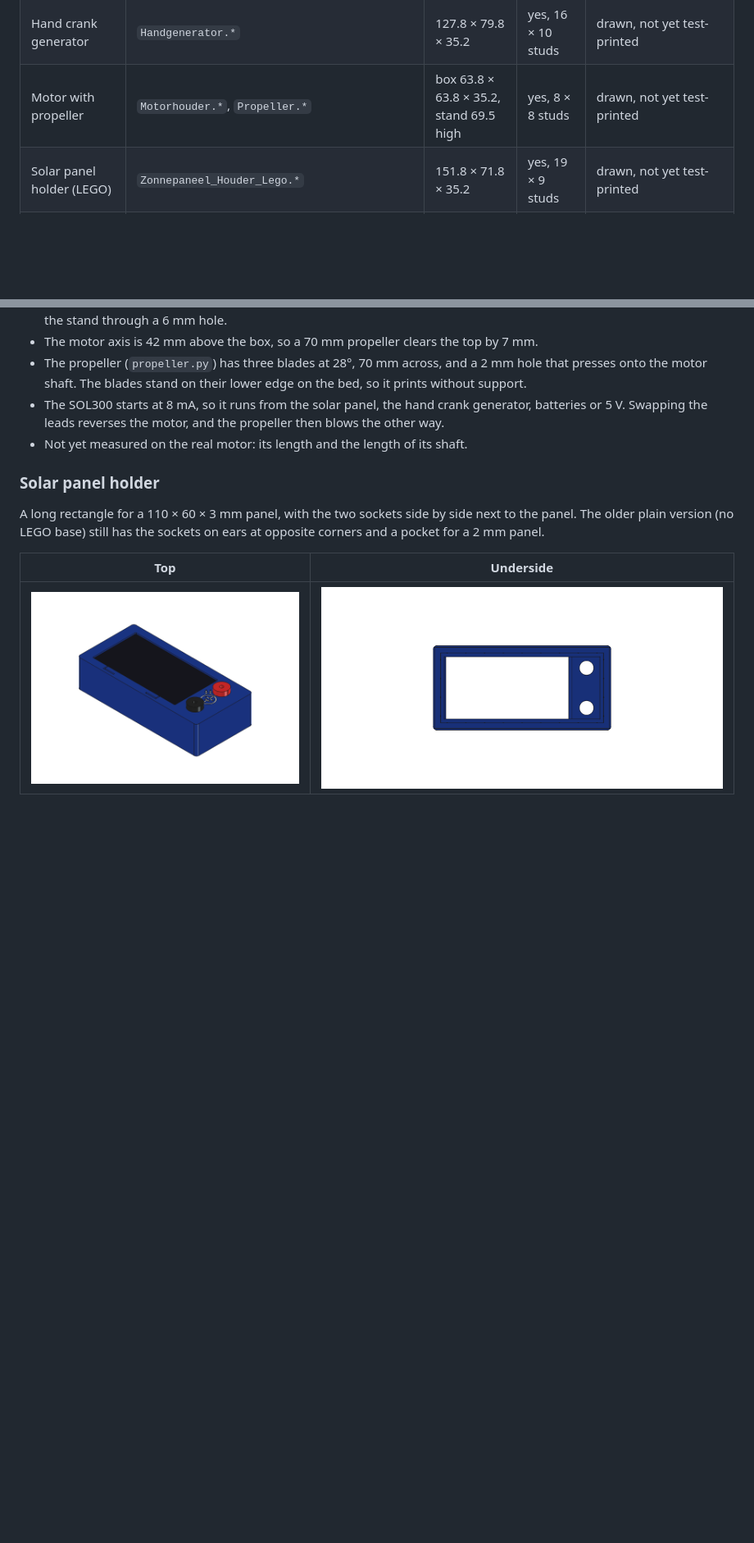
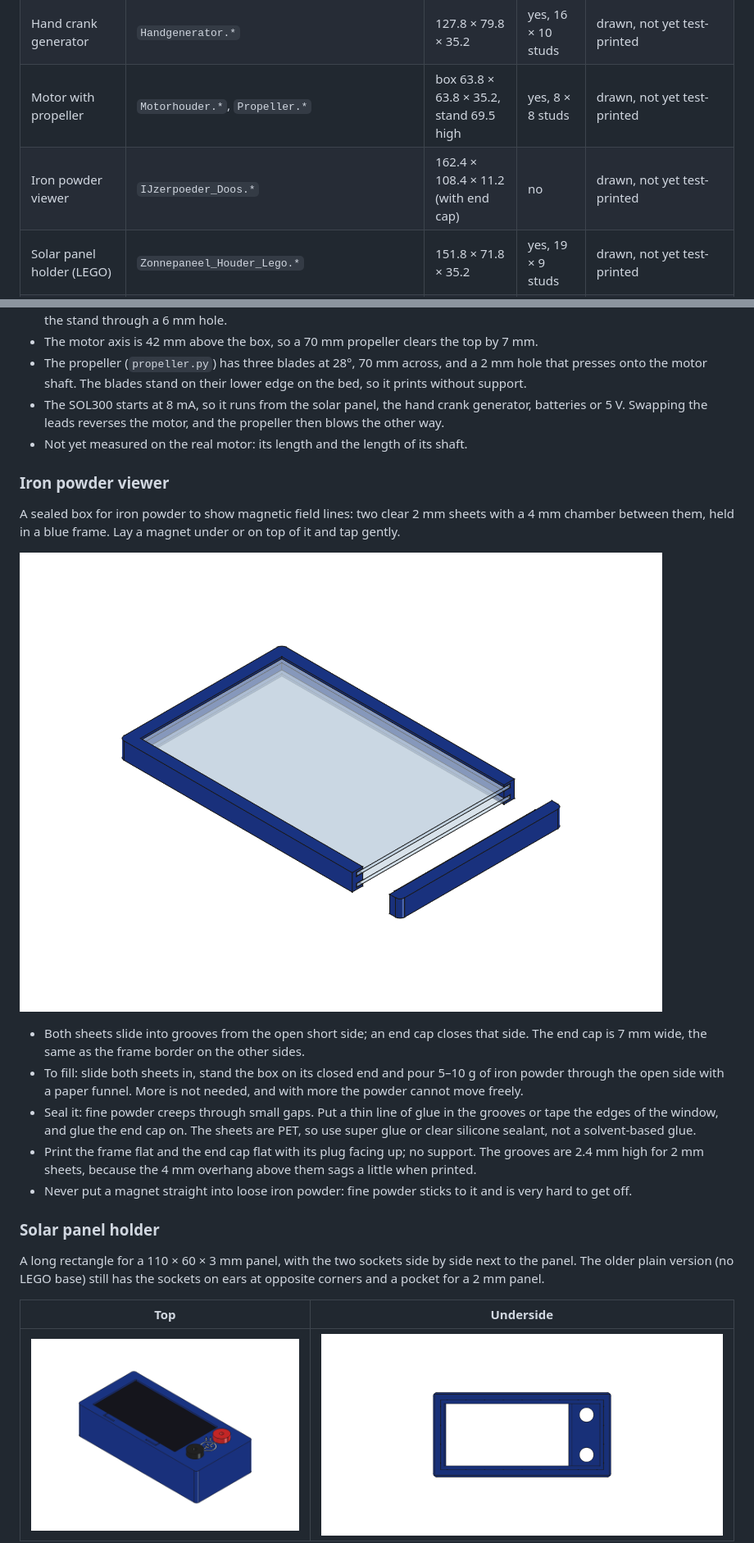
Before and after one commit to dxwillems/electronics_stem_parts_for_kids, a Markdown page: README.md, 2 parts joined by grey strips. Shown at 82% size. Drawn GitHub-style; pictures changed too: IJzerpoeder_Doos.png (added); blank space fills up the shorter version.

```diff
--- a/README.md
+++ b/README.md
@@ -17,6 +17,7 @@ As a bonus, the modules are designed to click onto a LEGO-compatible baseplate,
 | Push button holder | `Drukknophouder.*` | 63.8 × 63.8 × 35.2 | yes, 8 × 8 studs | drawn, not yet test-printed |
 | Hand crank generator | `Handgenerator.*` | 127.8 × 79.8 × 35.2 | yes, 16 × 10 studs | drawn, not yet test-printed |
 | Motor with propeller | `Motorhouder.*`, `Propeller.*` | box 63.8 × 63.8 × 35.2, stand 69.5 high | yes, 8 × 8 studs | drawn, not yet test-printed |
+| Iron powder viewer | `IJzerpoeder_Doos.*` | 162.4 × 108.4 × 11.2 (with end cap) | no | drawn, not yet test-printed |
 | Solar panel holder (LEGO) | `Zonnepaneel_Houder_Lego.*` | 151.8 × 71.8 × 35.2 | yes, 19 × 9 studs | drawn, not yet test-printed |
 | Solar panel holder (plain) | `Zonnepaneel_Houder.*` | 166 × 76 × 34 | no | superseded by the LEGO version |
 | Square coil with banana sockets | `Spoel_Electromagneet_Bananenbus.*` | 54 × 59 × 34 | not yet | drawn, not yet test-printed |
@@ -92,6 +93,18 @@ A box with the motor symbol (a circle with an M) and the two banana sockets, plu
 - The SOL300 starts at 8 mA, so it runs from the solar panel, the hand crank generator, batteries or 5 V. Swapping the leads reverses the motor, and the propeller then blows the other way.
 - Not yet measured on the real motor: its length and the length of its shaft.
 
+### Iron powder viewer
+
+A sealed box for iron powder to show magnetic field lines: two clear 2 mm sheets with a 4 mm chamber between them, held in a blue frame. Lay a magnet under or on top of it and tap gently.
+
+![Iron powder viewer](IJzerpoeder_Doos.png)
+
+- Both sheets slide into grooves from the open short side; an end cap closes that side. The end cap is 7 mm wide, the same as the frame border on the other sides.
+- To fill: slide both sheets in, stand the box on its closed end and pour 5–10 g of iron powder through the open side with a paper funnel. More is not needed, and with more the powder cannot move freely.
+- Seal it: fine powder creeps through small gaps. Put a thin line of glue in the grooves or tape the edges of the window, and glue the end cap on. The sheets are PET, so use super glue or clear silicone sealant, not a solvent-based glue.
+- Print the frame flat and the end cap flat with its plug facing up; no support. The grooves are 2.4 mm high for 2 mm sheets, because the 4 mm overhang above them sags a little when printed.
+- Never put a magnet straight into loose iron powder: fine powder sticks to it and is very hard to get off.
+
 ### Solar panel holder
 
 A long rectangle for a 110 × 60 × 3 mm panel, with the two sockets side by side next to the panel. The older plain version (no LEGO base) still has the sockets on ears at opposite corners and a pocket for a 2 mm panel.
```
Also changed, not shown: other parts of README.md (+2 -0 lines), 16 other files.
